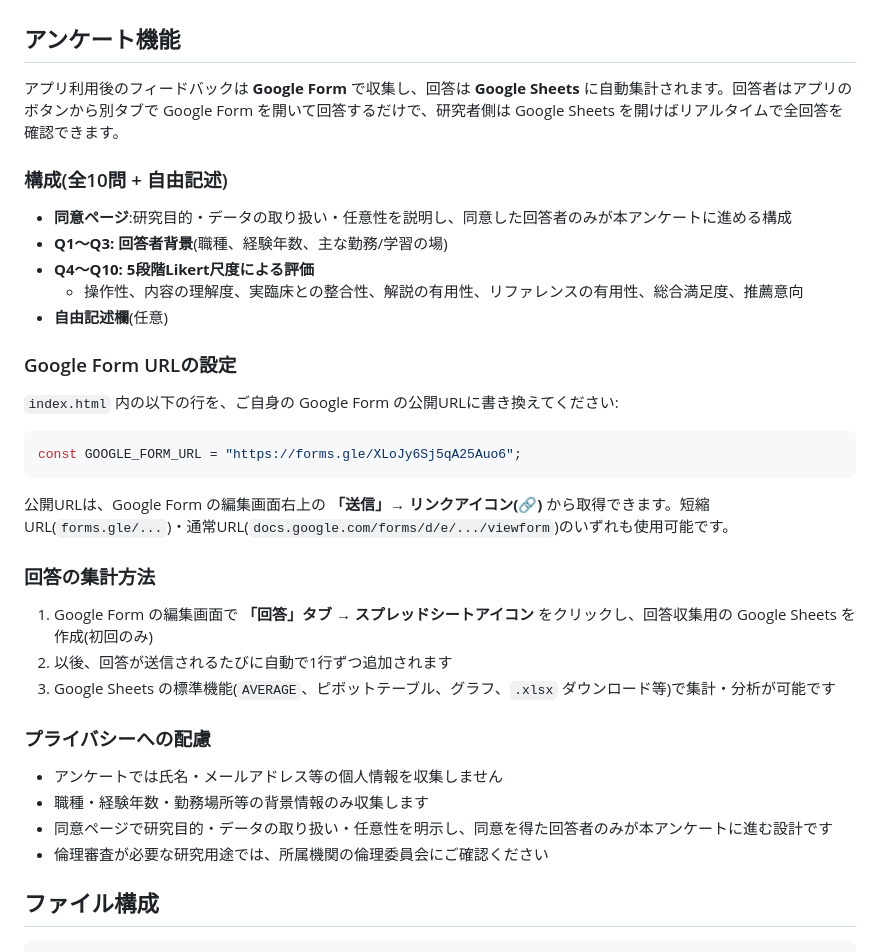
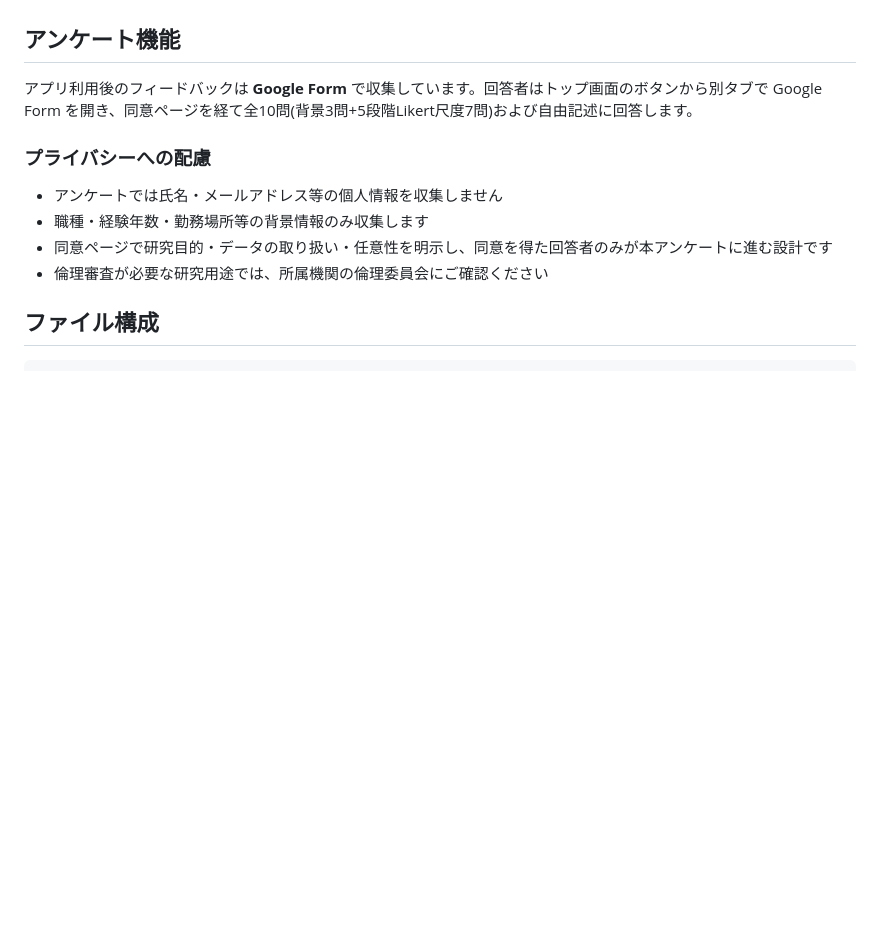
Before and after one commit to shunichironakao/MSW-quiz-discharge-support, a Markdown page: README.md, the part around the change. GitHub-like rendering; blank space fills up the shorter version.

````diff
--- a/README.md
+++ b/README.md
@@ -63,30 +63,7 @@ open index.html
 
 ## アンケート機能
 
-アプリ利用後のフィードバックは **Google Form** で収集し、回答は **Google Sheets** に自動集計されます。回答者はアプリのボタンから別タブで Google Form を開いて回答するだけで、研究者側は Google Sheets を開けばリアルタイムで全回答を確認できます。
-
-### 構成(全10問 + 自由記述)
-- **同意ページ**:研究目的・データの取り扱い・任意性を説明し、同意した回答者のみが本アンケートに進める構成
-- **Q1〜Q3: 回答者背景**(職種、経験年数、主な勤務/学習の場)
-- **Q4〜Q10: 5段階Likert尺度による評価**
-  - 操作性、内容の理解度、実臨床との整合性、解説の有用性、リファレンスの有用性、総合満足度、推薦意向
-- **自由記述欄**(任意)
-
-### Google Form URLの設定
-
-`index.html` 内の以下の行を、ご自身の Google Form の公開URLに書き換えてください:
-
-```javascript
-const GOOGLE_FORM_URL = "https://forms.gle/XLoJy6Sj5qA25Auo6";
-```
-
-公開URLは、Google Form の編集画面右上の **「送信」→ リンクアイコン(🔗)** から取得できます。短縮URL(`forms.gle/...`)・通常URL(`docs.google.com/forms/d/e/.../viewform`)のいずれも使用可能です。
-
-### 回答の集計方法
-
-1. Google Form の編集画面で **「回答」タブ → スプレッドシートアイコン** をクリックし、回答収集用の Google Sheets を作成(初回のみ)
-2. 以後、回答が送信されるたびに自動で1行ずつ追加されます
-3. Google Sheets の標準機能(`AVERAGE`、ピボットテーブル、グラフ、`.xlsx` ダウンロード等)で集計・分析が可能です
+アプリ利用後のフィードバックは **Google Form** で収集しています。回答者はトップ画面のボタンから別タブで Google Form を開き、同意ページを経て全10問(背景3問+5段階Likert尺度7問)および自由記述に回答します。
 
 ### プライバシーへの配慮
 - アンケートでは氏名・メールアドレス等の個人情報を収集しません
````
